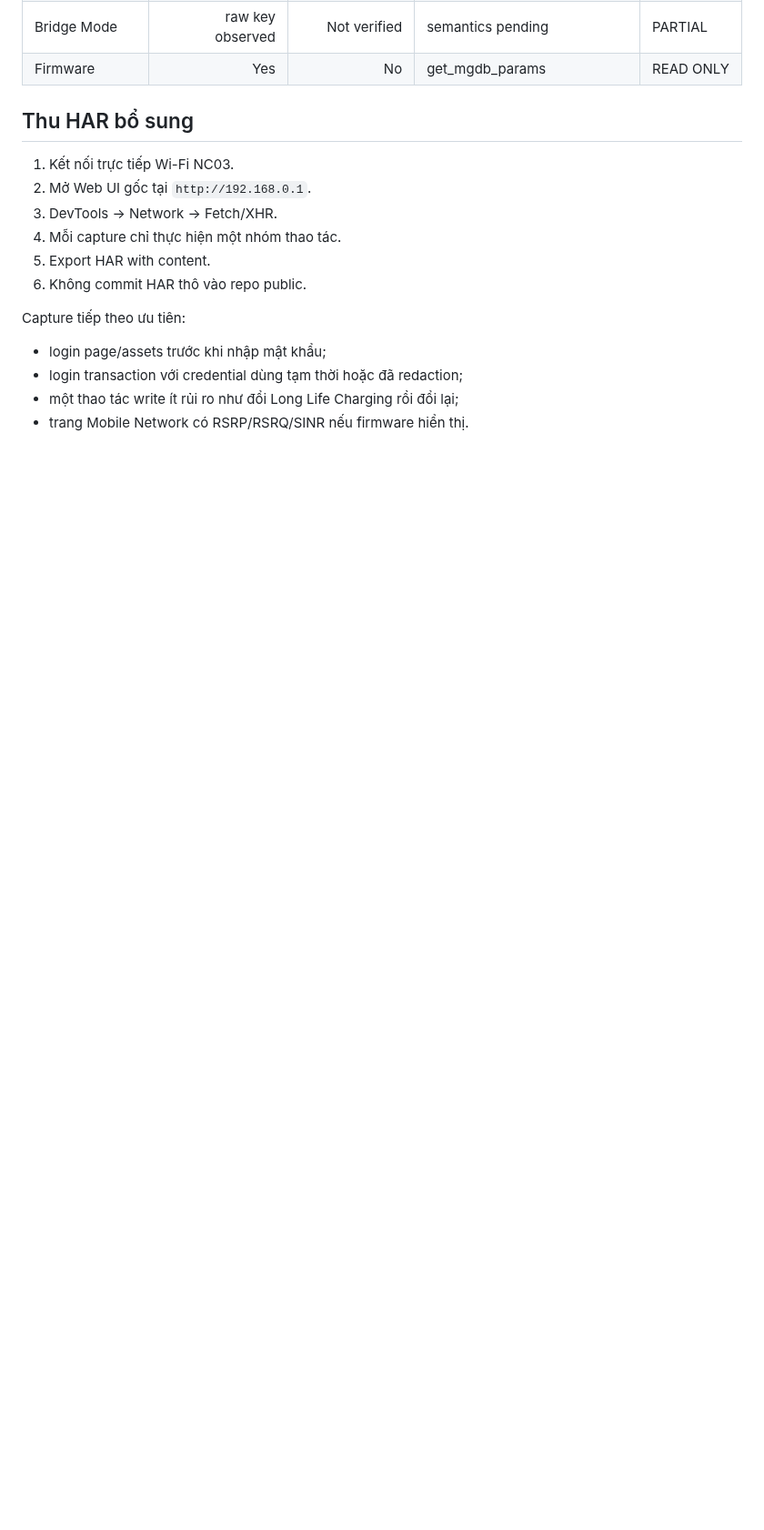
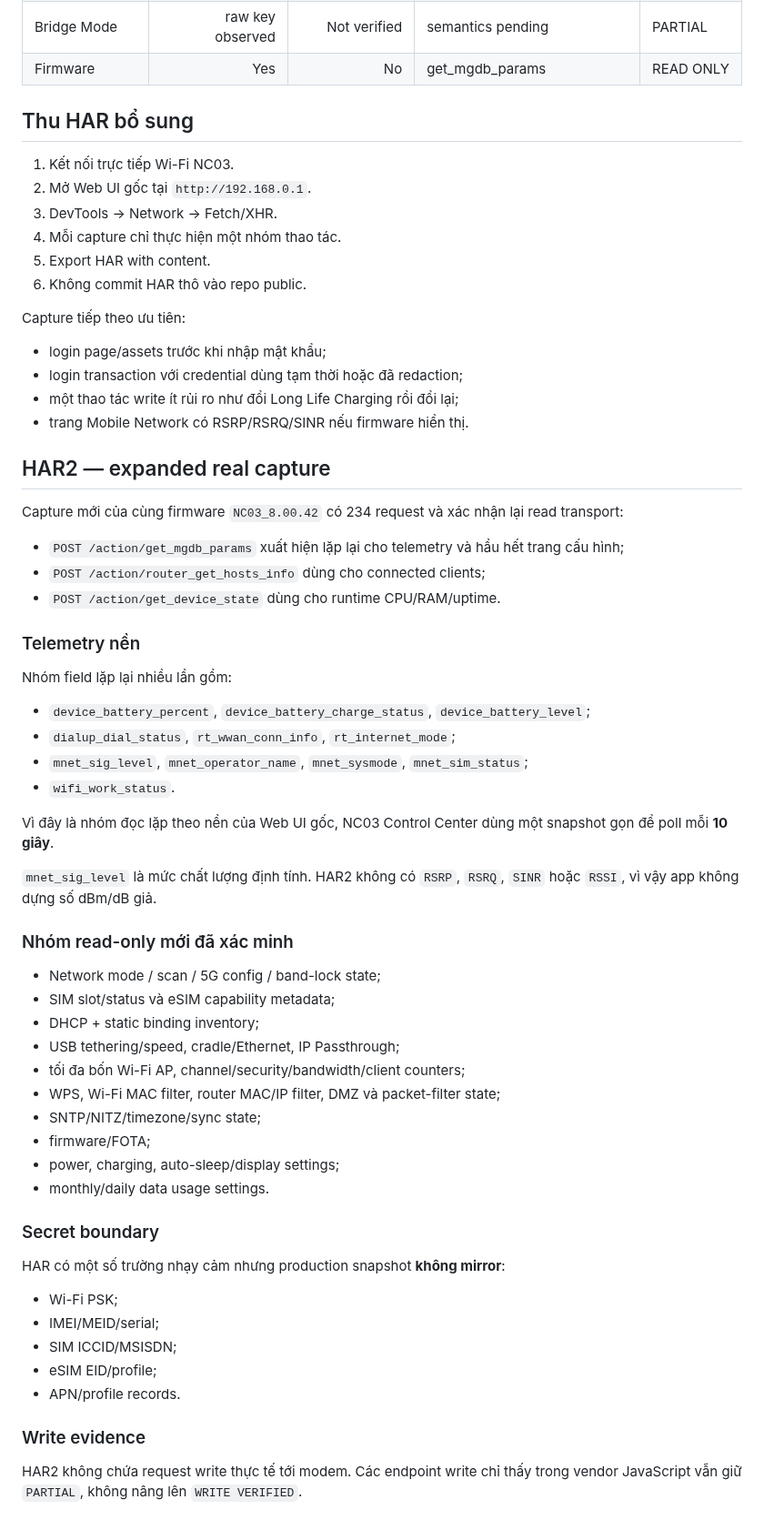
Before and after one commit to BlueDragon33/NC03_Modem, a Markdown page: docs/API_DISCOVERY.md, the part around the change. Shown at 91% size. Drawn GitHub-style; blank space fills up the shorter version.

Commit message:
docs: record HAR2 live telemetry coverage

```diff
--- a/docs/API_DISCOVERY.md
+++ b/docs/API_DISCOVERY.md
@@ -97,3 +97,52 @@ Capture tiếp theo ưu tiên:
 - login transaction với credential dùng tạm thời hoặc đã redaction;
 - một thao tác write ít rủi ro như đổi Long Life Charging rồi đổi lại;
 - trang Mobile Network có RSRP/RSRQ/SINR nếu firmware hiển thị.
+
+
+## HAR2 — expanded real capture
+
+Capture mới của cùng firmware `NC03_8.00.42` có 234 request và xác nhận lại read transport:
+
+- `POST /action/get_mgdb_params` xuất hiện lặp lại cho telemetry và hầu hết trang cấu hình;
+- `POST /action/router_get_hosts_info` dùng cho connected clients;
+- `POST /action/get_device_state` dùng cho runtime CPU/RAM/uptime.
+
+### Telemetry nền
+
+Nhóm field lặp lại nhiều lần gồm:
+
+- `device_battery_percent`, `device_battery_charge_status`, `device_battery_level`;
+- `dialup_dial_status`, `rt_wwan_conn_info`, `rt_internet_mode`;
+- `mnet_sig_level`, `mnet_operator_name`, `mnet_sysmode`, `mnet_sim_status`;
+- `wifi_work_status`.
+
+Vì đây là nhóm đọc lặp theo nền của Web UI gốc, NC03 Control Center dùng một snapshot gọn để poll mỗi **10 giây**.
+
+`mnet_sig_level` là mức chất lượng định tính. HAR2 không có `RSRP`, `RSRQ`, `SINR` hoặc `RSSI`, vì vậy app không dựng số dBm/dB giả.
+
+### Nhóm read-only mới đã xác minh
+
+- Network mode / scan / 5G config / band-lock state;
+- SIM slot/status và eSIM capability metadata;
+- DHCP + static binding inventory;
+- USB tethering/speed, cradle/Ethernet, IP Passthrough;
+- tối đa bốn Wi-Fi AP, channel/security/bandwidth/client counters;
+- WPS, Wi-Fi MAC filter, router MAC/IP filter, DMZ và packet-filter state;
+- SNTP/NITZ/timezone/sync state;
+- firmware/FOTA;
+- power, charging, auto-sleep/display settings;
+- monthly/daily data usage settings.
+
+### Secret boundary
+
+HAR có một số trường nhạy cảm nhưng production snapshot **không mirror**:
+
+- Wi-Fi PSK;
+- IMEI/MEID/serial;
+- SIM ICCID/MSISDN;
+- eSIM EID/profile;
+- APN/profile records.
+
+### Write evidence
+
+HAR2 không chứa request write thực tế tới modem. Các endpoint write chỉ thấy trong vendor JavaScript vẫn giữ `PARTIAL`, không nâng lên `WRITE VERIFIED`.
```
